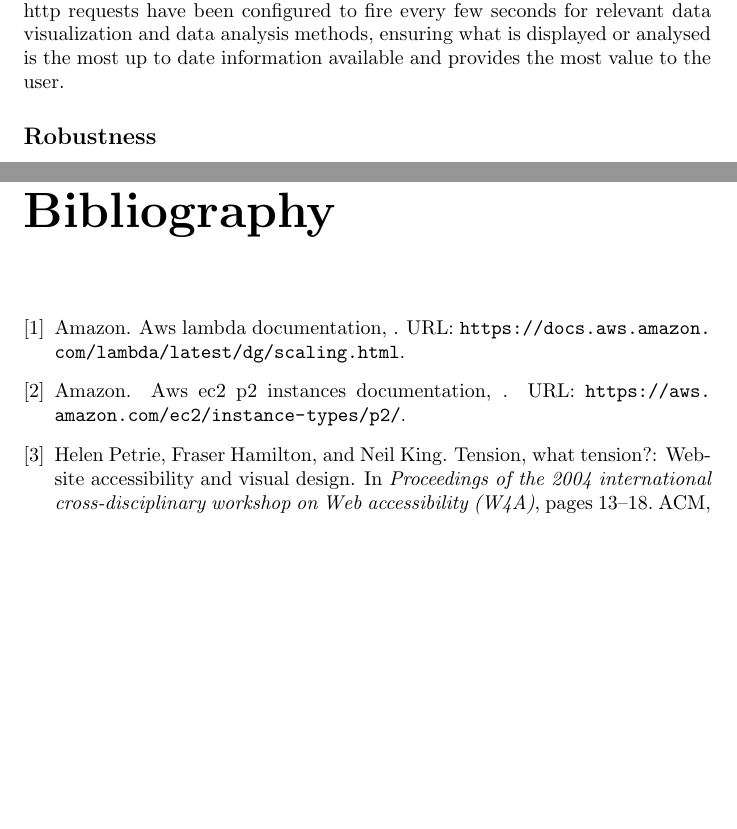
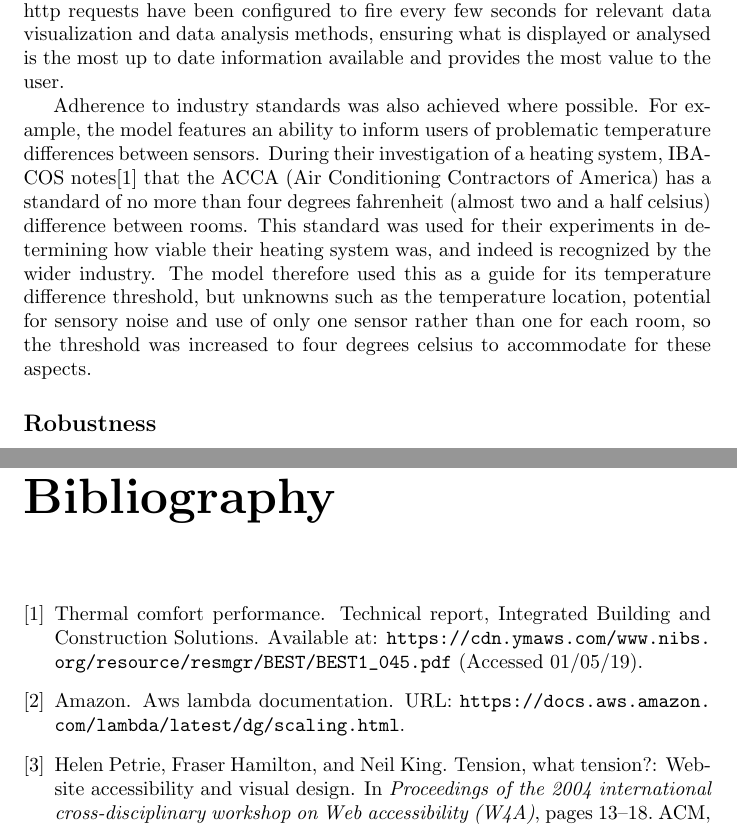
Before and after one commit to liambrand/group-project-report, a LaTeX document (EvaluationReport.tex, which reads papers.bib): two parts of pages 2 and 6 of 47, joined at a grey line, cut so that both start at the same text, the shorter picture padded with empty space. The pictures show the PDF file EvaluationReport.pdf that the author committed with the source.

Commit message:
Referenced ACCA standards

```diff
--- a/EvaluationReport.tex
+++ b/EvaluationReport.tex
@@ -24,6 +24,8 @@ The overall project aim was to develop a prototype system that involves several
 	Subsystems were successfully implemented to meet the overall project goal outlined earlier. Two sensors were developed that posted data to a database, and a front end containing appropriate functionality for data visualization and analysis was created as well. The visualization and analysis subsystems were also made capable of communication with both devices, allowing the system to communicate with multiple environmental sensors. The physical demo was proof of the product's functionality.
 
 	As well, these elements have been implemented to be near real-time, as stored and processed data needs to be up to date for the system to be accurate. Analysing an hour old reading for example might not provide useful information as it's uncertain whether or not this reading represent the environment's current state. The sensors post their readings to the database every 15 seconds, allowing for the database to receive sensory data at a relatively quick pace. As well, XML http requests have been configured to fire every few seconds for relevant data visualization and data analysis methods, ensuring what is displayed or analysed is the most up to date information available and provides the most value to the user.
+
+	Adherence to industry standards was also achieved where possible. For example, the model features an ability to inform users of problematic temperature differences between sensors. During their investigation of a heating system, IBACOS notes\cite{thermalcomfortibacos} that the ACCA (Air Conditioning Contractors of America) has a standard of no more than four degrees fahrenheit (almost two and a half celsius) difference between rooms. This standard was used for their experiments in determining how viable their heating system was, and indeed is recognized by the wider industry. The model therefore used this as a guide for its temperature difference threshold, but unknowns such as the temperature location, potential for sensory noise and use of only one sensor rather than one for each room, so the threshold was increased to four degrees celsius to accommodate for these aspects.
 
 	\subsection{Robustness}
 	AWS Lambda is used, which features functionality to allow scaling\cite{awslambdadocs} allowing the database to cope with additional device implementations. The devices themselves have features to cope with failures. It features two temperatures sensors with the second one being used if the first one fails, features in code to prevent erroneous measurements. As well, the devices will automatically attempt to reestablish internet connection upon being disconnected, and they also feature a 32GB Micro-SD card as temporary storage for readings data should connection be lost. Web elements such as the model's code contains try/catch statements to handle exceptions such as empty readings from the database as well, and will print appropriate messages to the console to assist in troubleshooting should these issues occur.
--- a/papers.bib
+++ b/papers.bib
@@ -16,5 +16,13 @@
 @other{awsp2instancedocs,
 	title={AWS EC2 P2 Instances Documentation},
 	author={Amazon},
-	note={URL: \url{https://aws.amazon.com/ec2/instance-types/p2/}}
+	note={Available at: \url{https://aws.amazon.com/ec2/instance-types/p2/} (Accessed 01/05/19)}
 }
+
+@techreport{thermalcomfortibacos,
+	title={Thermal Comfort Performance},
+	institution={Integrated Building and Construction Solutions},
+	note={Available at: \url{https://cdn.ymaws.com/www.nibs.org/resource/resmgr/BEST/BEST1_045.pdf} (Accessed 01/05/19)}
+}
+
+https://cdn.ymaws.com/www.nibs.org/resource/resmgr/BEST/BEST1_045.pdf
```
Also changed, not shown: EvaluationReport.pdf, EvaluationReport.tex (4 more changed lines).
